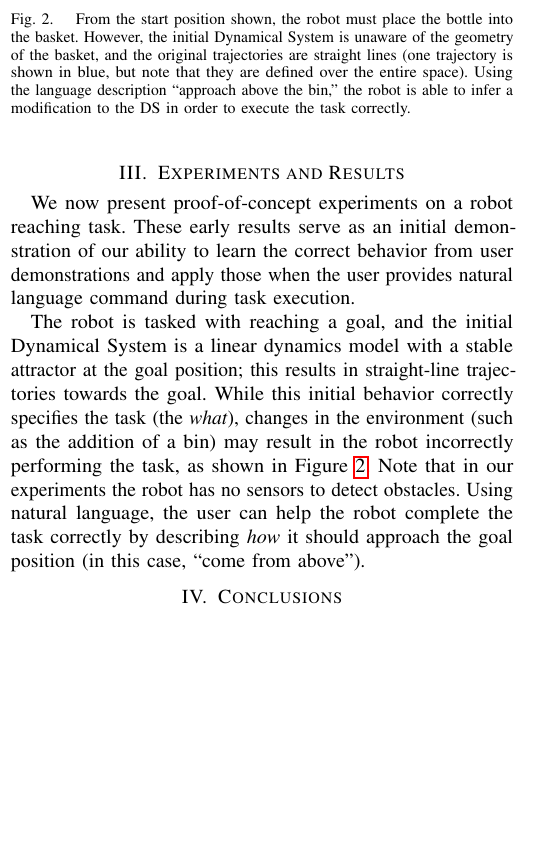
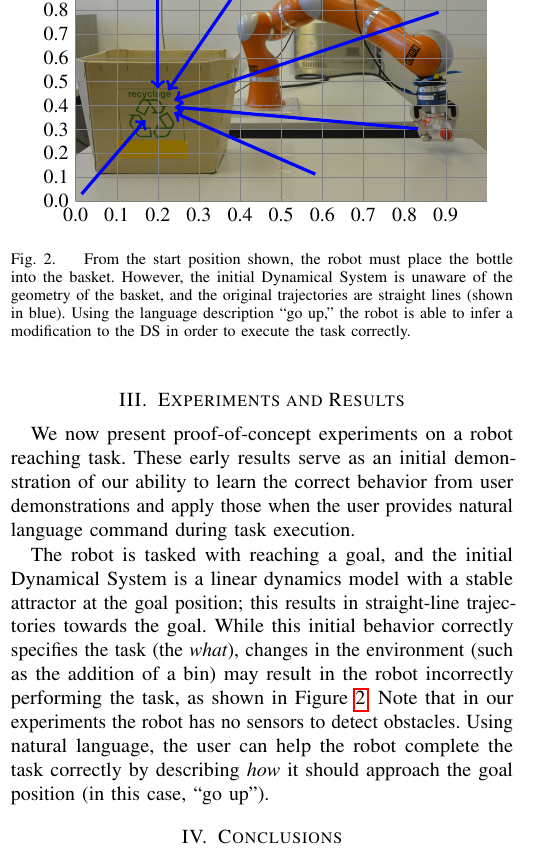
Before and after one commit to epfl-lasa/nl-dynamics, a LaTeX paper (docs/rss15-workshop/rss15-nl.controllers.tex, which reads docs/rss15-workshop/rss-results.tex): part of one column of page 2 of 3, cut at the place of the change, the shorter picture padded with empty space. Compiled offline with pdfLaTeX.

Commit message:
Draw multiple trajectories

```diff
--- a/docs/rss15-workshop/rss-results.tex
+++ b/docs/rss15-workshop/rss-results.tex
@@ -7,7 +7,7 @@ These early results serve as an initial demonstration of our ability to learn th
 
 The robot is tasked with reaching a goal, and the initial Dynamical System is a linear dynamics model with a stable attractor at the goal position; this results in straight-line trajectories towards the goal.
 While this initial behavior correctly specifies the task (the \emph{what}), changes in the environment (such as the addition of a bin) may result in the robot incorrectly performing the task, as shown in \Cref{figExperimentSetup}. Note that in our experiments the robot has no sensors to detect obstacles.
-Using natural language, the user can help the robot complete the task correctly by describing \emph{how} it should approach the goal position (in this case, ``come from above'').
+Using natural language, the user can help the robot complete the task correctly by describing \emph{how} it should approach the goal position (in this case, ``go up'').
 
 
 \begin{figure}[t]
@@ -24,7 +24,7 @@ Using natural language, the user can help the robot complete the task correctly
     \begin{scope}[x={(image.south east)},y={(image.north west)}]
 
       %% Grid
-      %\draw[help lines,xstep=.1,ystep=.1] (0,0) grid (1,1);
-      %\foreach \x in {0,1,...,9} { \node [anchor=north] at (\x/10,0) {0.\x}; }
-      %\foreach \y in {0,1,...,9} { \node [anchor=east] at (0,\y/10) {0.\y}; }
+      \draw[help lines,xstep=.1,ystep=.1] (0,0) grid (1,1);
+      \foreach \x in {0,1,...,9} { \node [anchor=north] at (\x/10,0) {0.\x}; }
+      \foreach \y in {0,1,...,9} { \node [anchor=east] at (0,\y/10) {0.\y}; }
 
@@ -32,12 +31,16 @@ Using natural language, the user can help the robot complete the task correctly
       \node[] (goal) at (0.2, 0.4) {};
-      \draw[->, blue, ultra thick, shorten >= 5pt] (start) -- (goal);
+      % List all the starting positions here (first is the actual hand).
+      \foreach \x/\y in {0.85/0.3, 0/0, 0.6/0.1, 0.2/0.9, 0.4/0.9, 0.9/0.8} {
+        \node[] (start) at (\x, \y){};
+        \draw[->, blue, ultra thick, shorten >= 5pt] (start) -- (goal);
+      }
 
     \end{scope}
   \end{tikzpicture}
   \caption{
     From the start position shown, the robot must place the bottle into the basket.
-    However, the initial Dynamical System is unaware of the geometry of the basket, and the original trajectories are straight lines (one trajectory is shown in blue, but note that they are defined over the entire space).
-    Using the language description ``approach above the bin,'' the robot is able to infer a modification to the DS in order to execute the task correctly.
+    However, the initial Dynamical System is unaware of the geometry of the basket, and the original trajectories are straight lines (shown in blue).
+    Using the language description ``go up,'' the robot is able to infer a modification to the DS in order to execute the task correctly.
   }
   \label{figExperimentSetup}
 \end{figure}
```
Also changed, not shown: docs/rss15-workshop/rss-results.tex (1 more changed lines).
